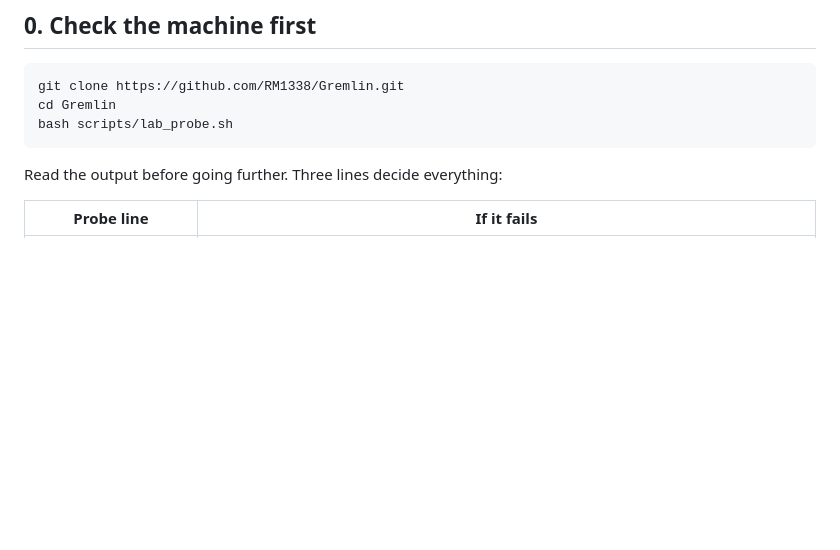
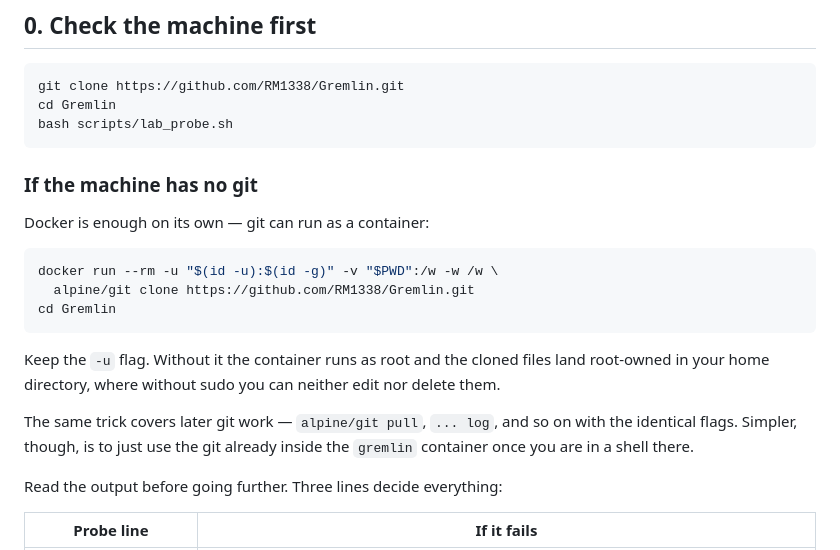
Before and after one commit to RM1338/Gremlin, a Markdown page: docs/LAB_SETUP.md, the part around the change. Rendered like a GitHub page; blank space fills up the shorter version.

Commit message:
Document cloning without git on the host
The lab workstation may not have git installed, and it cannot be installed
there without root. Docker alone is sufficient, so record the container form of
the clone — including the --user flag, whose absence leaves root-owned files in
a home directory the user has no sudo to clean up.

````diff
--- a/docs/LAB_SETUP.md
+++ b/docs/LAB_SETUP.md
@@ -19,6 +19,24 @@ git clone https://github.com/RM1338/Gremlin.git
 cd Gremlin
 bash scripts/lab_probe.sh
 ```
+
+### If the machine has no git
+
+Docker is enough on its own — git can run as a container:
+
+```bash
+docker run --rm -u "$(id -u):$(id -g)" -v "$PWD":/w -w /w \
+  alpine/git clone https://github.com/RM1338/Gremlin.git
+cd Gremlin
+```
+
+Keep the `-u` flag. Without it the container runs as root and the cloned files
+land root-owned in your home directory, where without sudo you can neither edit
+nor delete them.
+
+The same trick covers later git work — `alpine/git pull`, `... log`, and so on
+with the identical flags. Simpler, though, is to just use the git already
+inside the `gremlin` container once you are in a shell there.
 
 Read the output before going further. Three lines decide everything:
 
````
